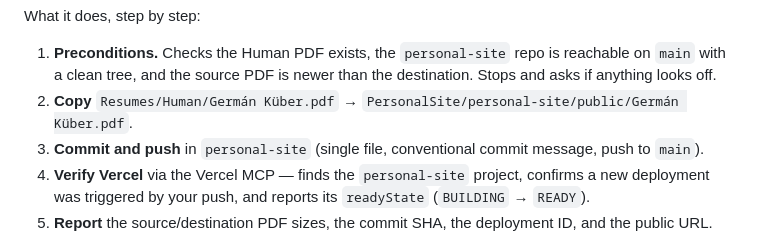
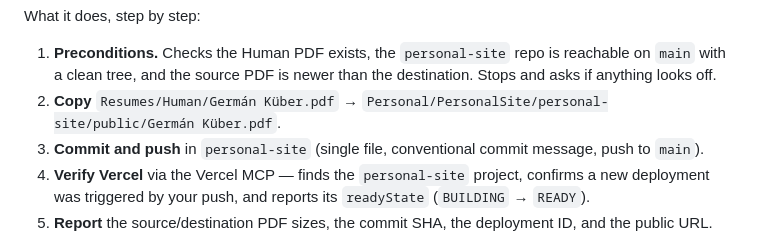
Before and after one commit to germankuber/Resumes, a Markdown page: README.md, the part around the change. Rendered like a GitHub page.

```diff
--- a/README.md
+++ b/README.md
@@ -119,7 +119,7 @@ What it does, step by step:
    reachable on `main` with a clean tree, and the source PDF is newer than the
    destination. Stops and asks if anything looks off.
 2. **Copy** `Resumes/Human/Germán Küber.pdf` →
-   `PersonalSite/personal-site/public/Germán Küber.pdf`.
+   `Personal/PersonalSite/personal-site/public/Germán Küber.pdf`.
 3. **Commit and push** in `personal-site` (single file, conventional commit
    message, push to `main`).
 4. **Verify Vercel** via the Vercel MCP — finds the `personal-site` project,
```
Also changed, not shown: Human/CLAUDE.md (+1 -1 lines), 1 other file.
